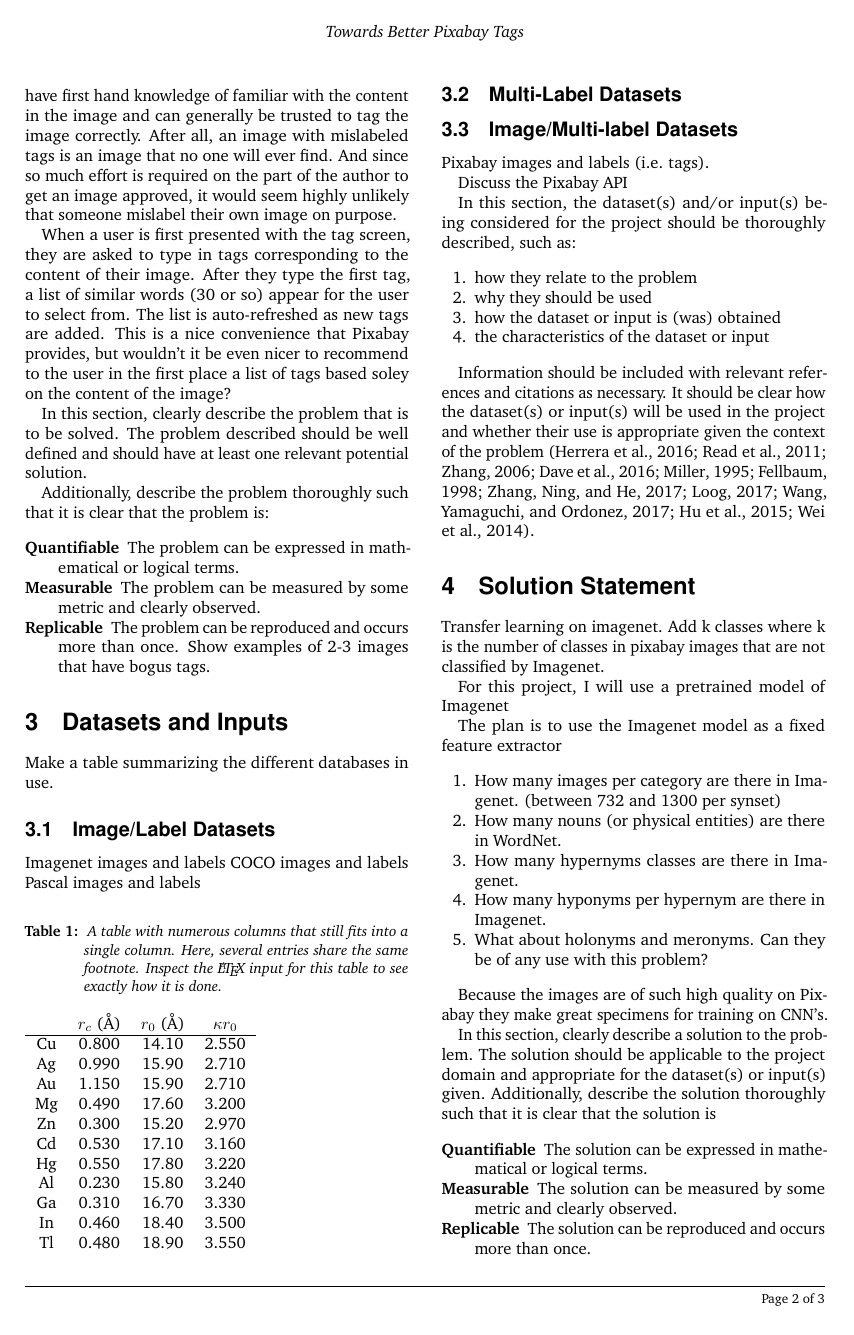
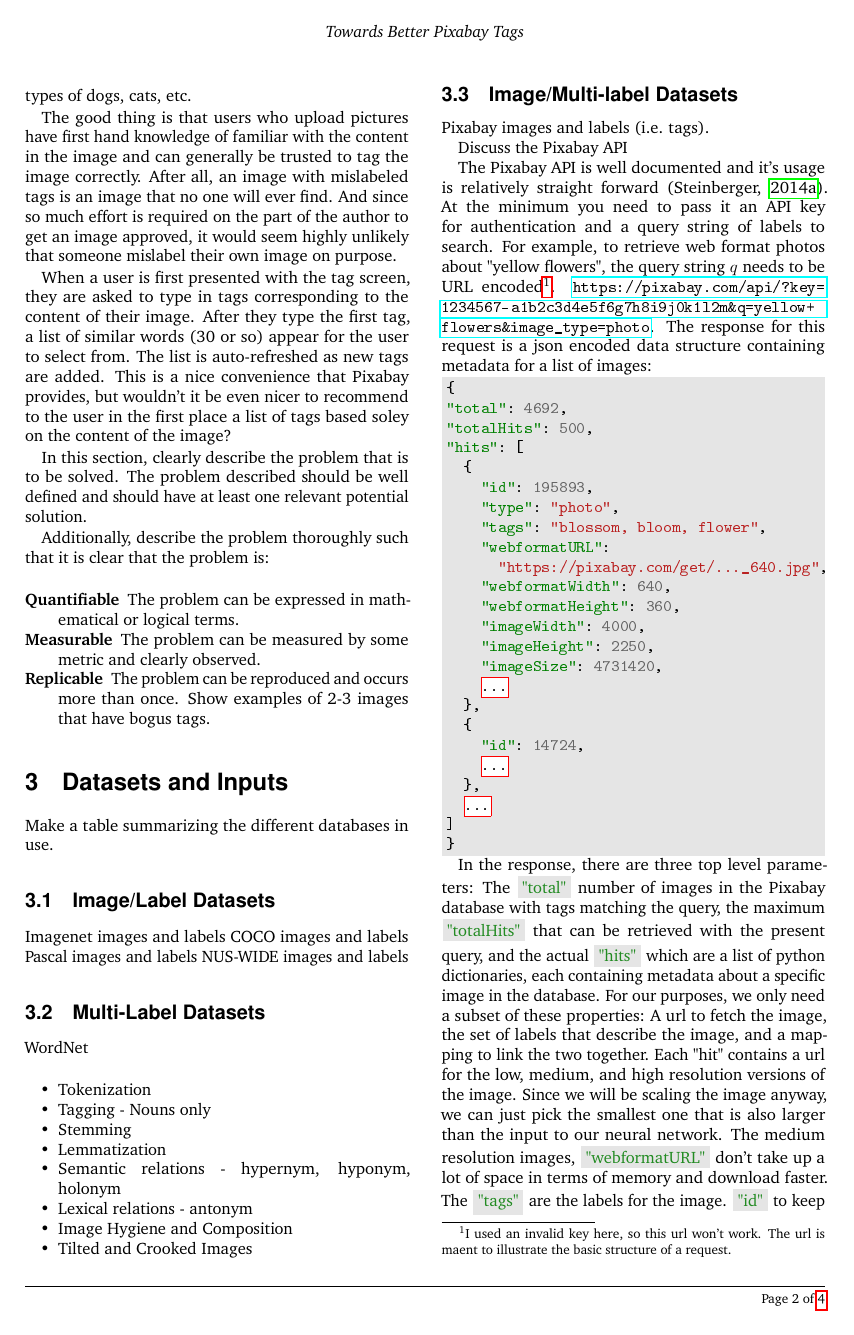
Before and after one commit to WillieMaddox/Multi_Label_Pixabay, a LaTeX document (doc/proposal/main.tex): page 2 of 3 before the commit and page 2 of 4 after it. The pictures show the PDF file doc/proposal/main.pdf that the author committed with the source.

Commit message:
proposal checkin

```diff
--- a/doc/proposal/main.tex
+++ b/doc/proposal/main.tex
@@ -119,25 +121,3 @@ Additionally, describe the problem thoroughly such that it is clear that the pro
 
 Make a table summarizing the different databases in use.
 
-\begin{table}[b]
-\caption{\label{tab:table2}
-A table with numerous columns that still fits into a single column.
-Here, several entries share the same footnote.
-Inspect the \LaTeX\ input for this table to see exactly how it is done.}
-\begin{ruledtabular}
-\begin{tabular}{cccc}
- &$r_c$ (\AA)&$r_0$ (\AA)&$\kappa r_0$\\
-\hline
-Cu& 0.800 & 14.10 & 2.550\\
-Ag& 0.990 & 15.90 & 2.710\\
-Au& 1.150 & 15.90 & 2.710\\
-Mg& 0.490 & 17.60 & 3.200\\
-Zn& 0.300 & 15.20 & 2.970\\
-Cd& 0.530 & 17.10 & 3.160\\
-Hg& 0.550 & 17.80 & 3.220\\
-Al& 0.230 & 15.80 & 3.240\\
-Ga& 0.310 & 16.70 & 3.330\\
-In& 0.460 & 18.40 & 3.500\\
-Tl& 0.480 & 18.90 & 3.550\\
-\end{tabular}
-\end{ruledtabular}
@@ -148,19 +124,90 @@ Tl& 0.480 & 18.90 & 3.550\\
-\footnotetext[5]{And etc.}
-\end{table}
+%\begin{table}[b]
+%\caption{\label{tab:table2}
+%A table with numerous columns that still fits into a single column.
+%Here, several entries share the same footnote.
+%Inspect the \LaTeX\ input for this table to see exactly how it is done.}
+%%\begin{ruledtabular}
+%\begin{tabular}{cccc}
+% &$r_c$ (\AA)&$r_0$ (\AA)&$\kappa r_0$\\
+%\hline
+%Cu& 0.800 & 14.10 & 2.550\\
+%Ag& 0.990 & 15.90 & 2.710\\
+%Au& 1.150 & 15.90 & 2.710\\
+%Mg& 0.490 & 17.60 & 3.200\\
+%Zn& 0.300 & 15.20 & 2.970\\
+%Cd& 0.530 & 17.10 & 3.160\\
+%Hg& 0.550 & 17.80 & 3.220\\
+%Al& 0.230 & 15.80 & 3.240\\
+%Ga& 0.310 & 16.70 & 3.330\\
+%In& 0.460 & 18.40 & 3.500\\
+%Tl& 0.480 & 18.90 & 3.550\\
+%\end{tabular}
+%%\end{ruledtabular}
+%\end{table}
 
 \subsection{Image/Label Datasets}
 
 Imagenet images and labels
 COCO images and labels
 Pascal images and labels
+NUS-WIDE images and labels
 
 \subsection{Multi-Label Datasets}
+
+WordNet
+
+\begin{itemize}
+	\item Tokenization
+	\item Tagging - Nouns only
+	\item Stemming
+	\item Lemmatization
+	\item Semantic relations - hypernym, hyponym, holonym
+	\item Lexical relations - antonym
+	\item Image Hygiene and Composition
+	\item Tilted and Crooked Images
+\end{itemize}
+
 
 \subsection{Image/Multi-label Datasets}
 
 Pixabay images and labels (i.e. tags).
 
 Discuss the Pixabay API
+
+The Pixabay API is well documented and it's usage is relatively straight forward \citep{Pixabay:API}.  At the minimum you need to pass it an API key for authentication and a query string of labels to search.  For example, to retrieve web format photos about "yellow flowers", the query string $q$ needs to be URL encoded\footnote{I used an invalid key here, so this url won't work.  The url is maent to illustrate the basic structure of a request.}. \url{https://pixabay.com/api/?key=1234567-a1b2c3d4e5f6g7h8i9j0k1l2m\&q=yellow+flowers\&image\_type=photo}. The response for this request is a json encoded data structure containing metadata for a list of images:
+
+\begin{minted}[bgcolor=bg]{json}
+{
+"total": 4692,
+"totalHits": 500,
+"hits": [
+  {
+    "id": 195893,
+    "type": "photo",
+    "tags": "blossom, bloom, flower",
+    "webformatURL":
+      "https://pixabay.com/get/..._640.jpg",
+    "webformatWidth": 640,
+    "webformatHeight": 360,
+    "imageWidth": 4000,
+    "imageHeight": 2250,
+    "imageSize": 4731420,
+    ...
+  },
+  {
+    "id": 14724,
+    ...
+  },
+  ...
+]
+}
+\end{minted}
+
+In the response, there are three top level parameters: The \fcolorbox{white}{bg}{\textcolor{ForestGreen}{"total"}} number of images in the Pixabay database with tags matching the query, the maximum \fcolorbox{white}{bg}{\textcolor{ForestGreen}{"totalHits"}} that can be retrieved with the present query, and the actual \fcolorbox{white}{bg}{\textcolor{ForestGreen}{"hits"}} which are a list of python dictionaries, each containing metadata about a specific image in the database.  For our purposes, we only need a subset of these properties:  A url to fetch the image, the set of labels that describe the image, and a mapping to link the two together.  Each "hit" contains a url for the low, medium, and high resolution versions of the image. Since we will be scaling the image anyway, we can just pick the smallest one that is also larger than the input to our neural network. The medium resolution images, \fcolorbox{white}{bg}{\textcolor{ForestGreen}{"webformatURL"}} don't take up a lot of space in terms of memory and download faster.  The \fcolorbox{white}{bg}{\textcolor{ForestGreen}{"tags"}} are the labels for the image.  \fcolorbox{white}{bg}{\textcolor{ForestGreen}{"id"}} to keep track of which image goes with which tags.
+
+keywords described by  for a list of images for use the search string to fetch All the  are  documented but there are restrictions that make getting the exact data you want a bit tricky.  For one, when you submit a query you get back a
+
+Search for images with Imagenet Labels
 
 In this section, the dataset(s) and/or input(s) being considered for the project should be thoroughly described, such as:
 
```
Also changed, not shown: doc/proposal/structure.tex (+4 -0 lines), doc/proposal/main.pdf, doc/proposal/main.tex (8 more changed lines).
